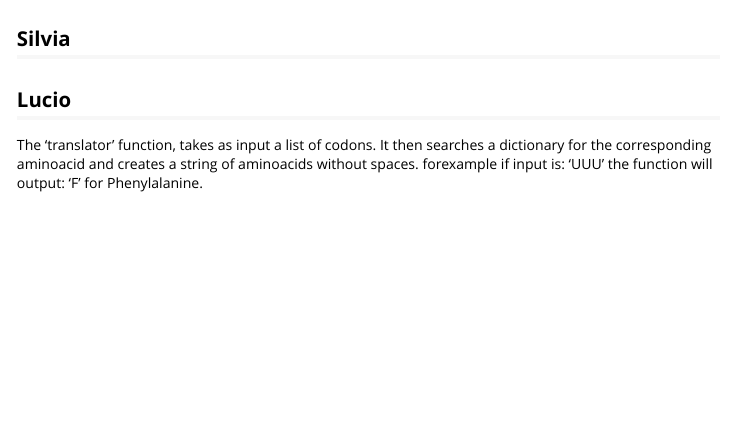
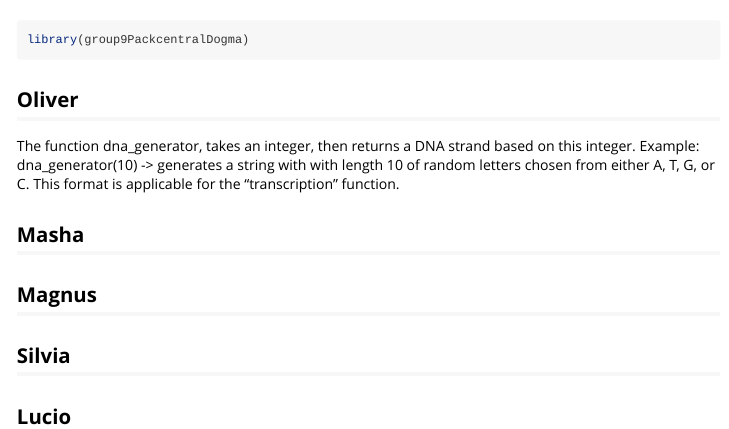
Before and after one commit to rforbiodatascience23/group_9_package, an R Markdown document (vignettes/group_9_package.Rmd): the page in a window 1100 px wide, from 300 px down before the commit and from 60 px down after it, so that both start at the same text. Rendered offline with R 4.5, knitr and Pandoc, with nearby package versions.

Commit message:
Adding text for dna_generator

````diff
--- a/vignettes/group_9_package.Rmd
+++ b/vignettes/group_9_package.Rmd
@@ -19,7 +19,11 @@ library(group9PackcentralDogma)
 ```
 
 ## Oliver
-
+The function dna_generator, takes an integer,
+then returns a DNA strand based on this integer.
+Example:
+dna_generator(10) -> generates a string with with length 10 of random letters chosen from either A, T, G, or C.
+This format is applicable for the "transcription" function.
 
 ## Masha
 
@@ -28,4 +32,3 @@ library(group9PackcentralDogma)
 ## Silvia
 
 ## Lucio
-The 'translator' function, takes as input a list of codons. It then searches a dictionary for the corresponding aminoacid and creates a string of aminoacids without spaces. forexample if input is: 'UUU' the function will output: 'F' for Phenylalanine.
````
